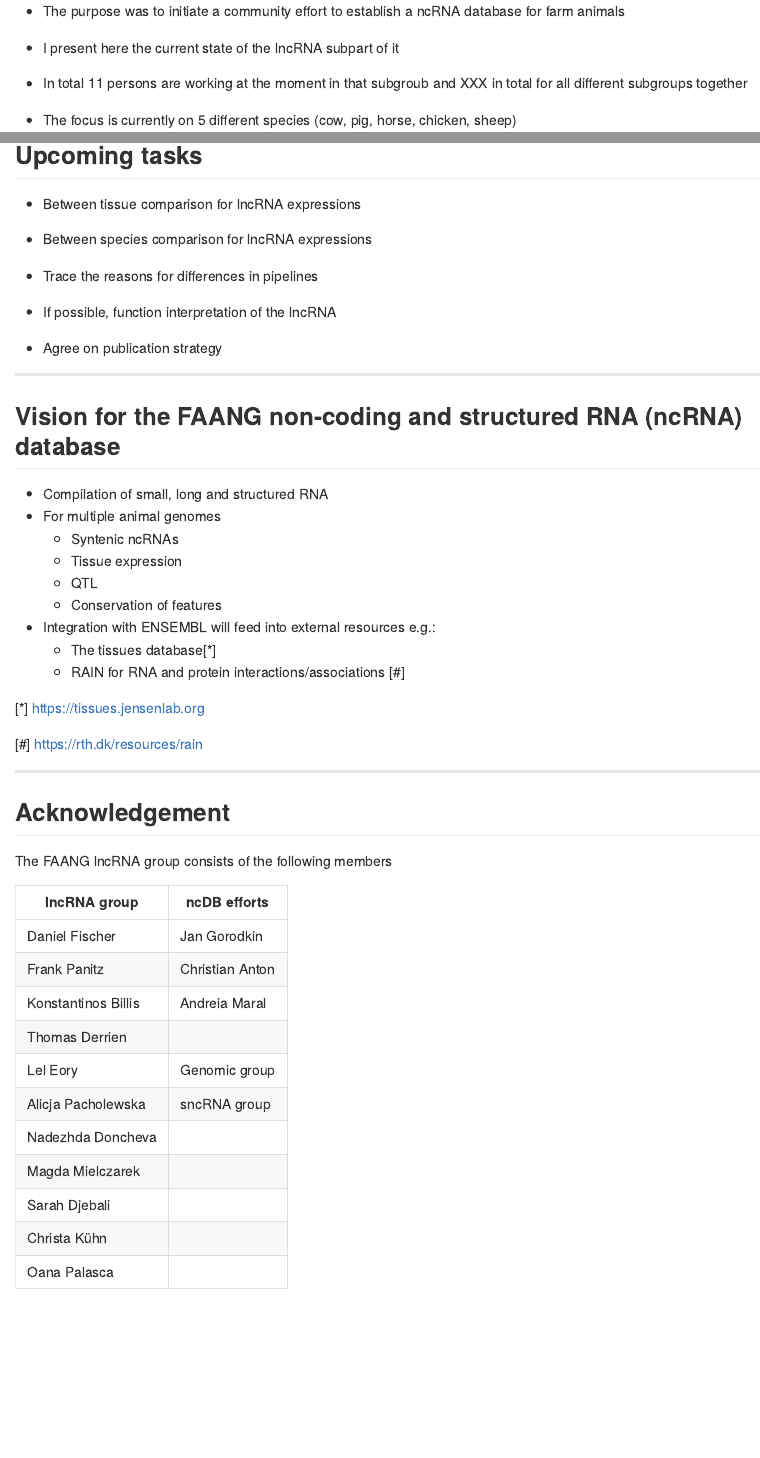
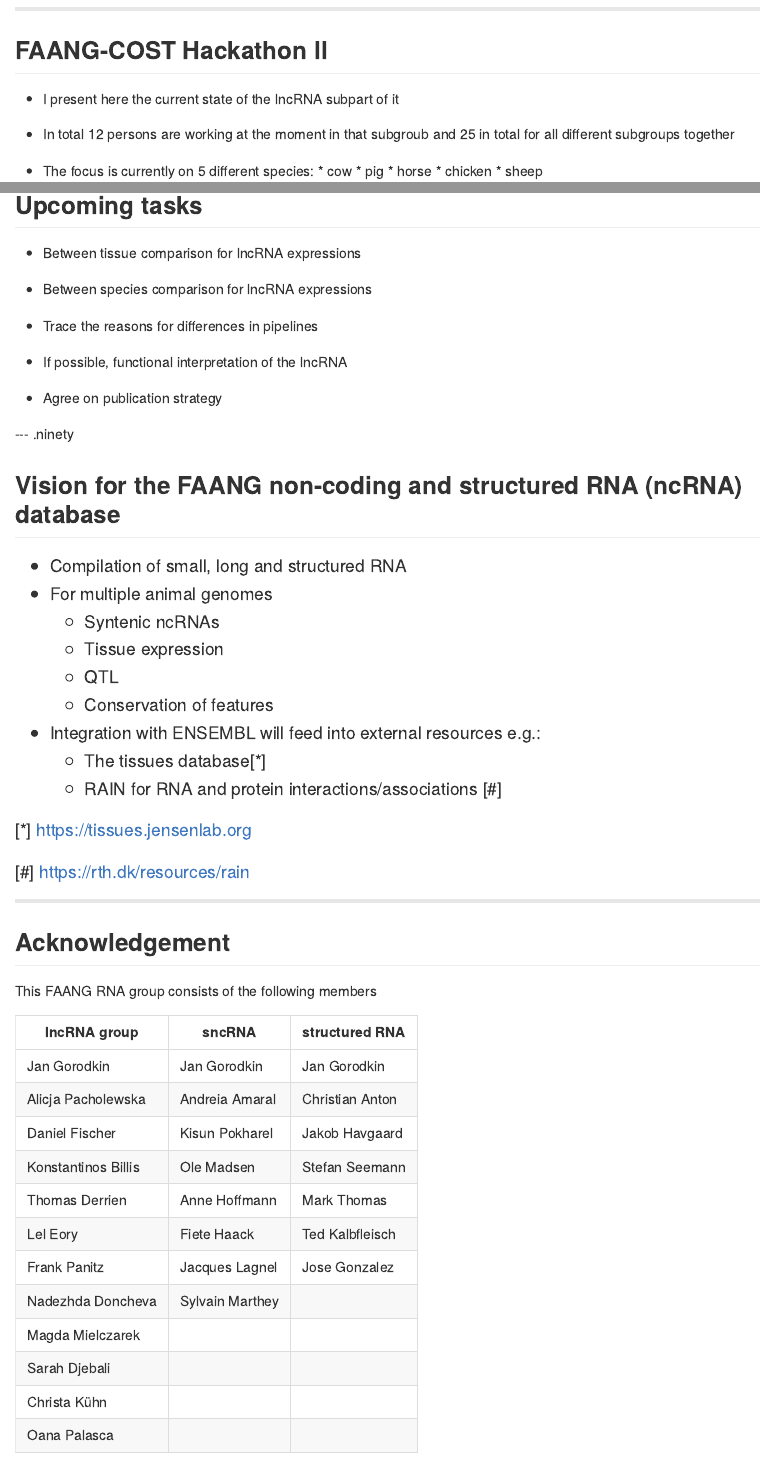
Before and after one commit to fischuu/fischuu.github.io, an R Markdown document (presentations/RNACentral-lncRNAstatus/index.Rmd): the page in a window 1100 px wide, from 130 px down before the commit and from 430 px down after it, and a second part further down, joined at a grey line. The pictures show the output file presentations/RNACentral-lncRNAstatus/index.md that the author committed with the source, drawn offline in the style of GitHub.

Commit message:
Last polishing

```diff
--- a/presentations/RNACentral-lncRNAstatus/index.Rmd
+++ b/presentations/RNACentral-lncRNAstatus/index.Rmd
@@ -15,19 +15,34 @@ widgets:
 - mathjax
 - bootstrap
 - quiz
+
 ---
 
-## FAANG-COST Hackathon
+## FAANG-COST Hackathon I
 
 * Jan Gorodkin organized a FAANG-COST hackathon in Copenhagen from 24.-25.11.2016
 
 * The purpose was to initiate a community effort to establish a ncRNA database for farm animals
 
+<div style="text-align:center">
+<img src="./faangRNA.png" alt="Drawing" style="width: 300px;"/>
+</div>
+
+---
+
+## FAANG-COST Hackathon II
+
+
 * I present here the current state of the lncRNA subpart of it
 
-* In total 11 persons are working at the moment in that subgroub and XXX in total for all different subgroups together
+* In total 12 persons are working at the moment in that subgroub and 25 in total for all different subgroups together
 
-* The focus is currently on 5 different species (cow, pig, horse, chicken, sheep)
+* The focus is currently on 5 different species:
+      * cow
+      * pig
+      * horse
+      * chicken
+      * sheep
 
 ---
 
@@ -193,15 +207,15 @@ The "SC" pipeline:
 
 * Trace the reasons for differences in pipelines
 
-* If possible, function interpretation of the lncRNA
+* If possible, functional interpretation of the lncRNA
 
 * Agree on publication strategy
 
----
+--- .ninety
 
 ## Vision for the FAANG non-coding and structured RNA (ncRNA) database
 
-<div style="font-size=20pt;">
+<div style="font-size: 20px;">
 <ul>
 <li> Compilation of small, long and structured RNA
 
@@ -229,22 +243,22 @@ The "SC" pipeline:
 
 ## Acknowledgement
 
-The FAANG lncRNA group consists of the following members
+This FAANG RNA group consists of the following members
 
-| lncRNA group        | ncDB efforts    |
-|---------------------|-----------------|
-|Daniel Fischer       | Jan Gorodkin    |
-|Frank Panitz         | Christian Anton |
-|Konstantinos Billis  | Andreia Maral   |
-|Thomas Derrien       |                 |
-|Lel Eory             | Genomic group   |
-|Alicja Pacholewska   | sncRNA group    |
-|Nadezhda Doncheva    |                 |
-|Magda Mielczarek     |                 |
-|Sarah Djebali        |                 |
-|Christa Kühn         |                 |
-|Oana Palasca         |                 |
-
+| lncRNA group        | sncRNA            | structured RNA    |
+|---------------------|-------------------|-------------------|
+|Jan Gorodkin         | Jan Gorodkin      | Jan Gorodkin      |
+|Alicja Pacholewska   | Andreia Amaral    | Christian Anton   |
+|Daniel Fischer       | Kisun Pokharel    | Jakob Havgaard    |
+|Konstantinos Billis  | Ole Madsen        | Stefan Seemann    |
+|Thomas Derrien       | Anne Hoffmann     | Mark Thomas       |
+|Lel Eory             | Fiete Haack       | Ted Kalbfleisch   |
+|Frank Panitz         | Jacques Lagnel    | Jose Gonzalez     |
+|Nadezhda Doncheva    | Sylvain Marthey   |                   |
+|Magda Mielczarek     |                   |                   |
+|Sarah Djebali        |                   |                   |
+|Christa Kühn         |                   |                   |
+|Oana Palasca         |                   |                   |
 
 ---
 
--- a/presentations/RNACentral-lncRNAstatus/libraries/frameworks/io2012/css/slidify.css
+++ b/presentations/RNACentral-lncRNAstatus/libraries/frameworks/io2012/css/slidify.css
@@ -45,7 +45,7 @@
 article p, article li, article li.build, section p, section li{
   font-family: 'Open Sans','Helvetica', 'Crimson Text', 'Garamond',  'Palatino', sans-serif;
   text-align: justify;
-  font-size:30px;
+  font-size:25px;
   line-height: 1.5em;
   color: #444;
 }
```
Also changed, not shown: presentations/RNACentral-lncRNAstatus/Pipes.png (added), presentations/RNACentral-lncRNAstatus/compSummary.png, presentations/RNACentral-lncRNAstatus/faangRNA.png (added), presentations/RNACentral-lncRNAstatus/faangRNA.svg (added), presentations/RNACentral-lncRNAstatus/index.html, presentations/RNACentral-lncRNAstatus/index.md, presentations/RNACentral-lncRNAstatus/pipeHS.png (added), presentations/RNACentral-lncRNAstatus/pipeSC.png (added), presentations/RNACentral-lncRNAstatus/index.Rmd (15 more changed lines).
